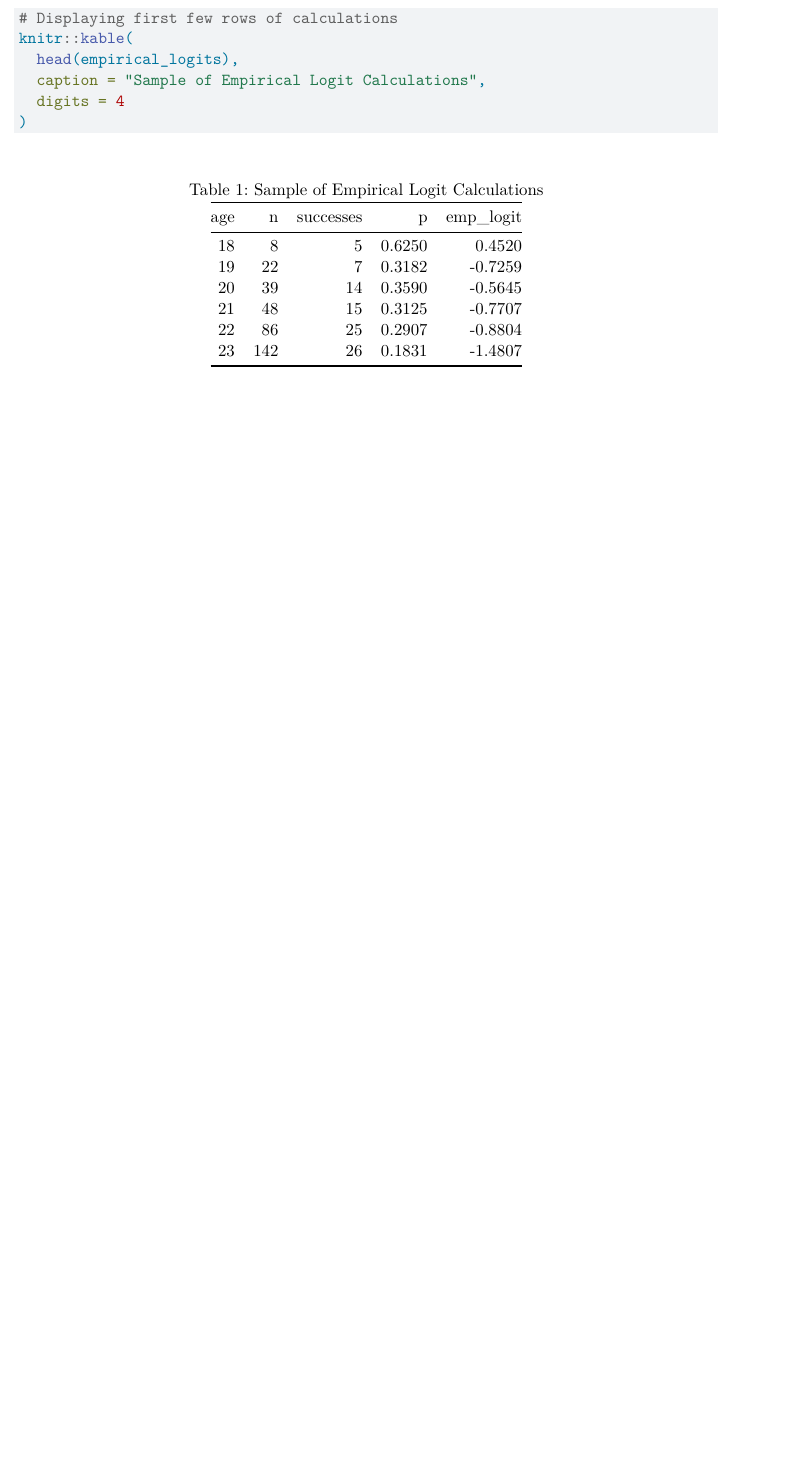
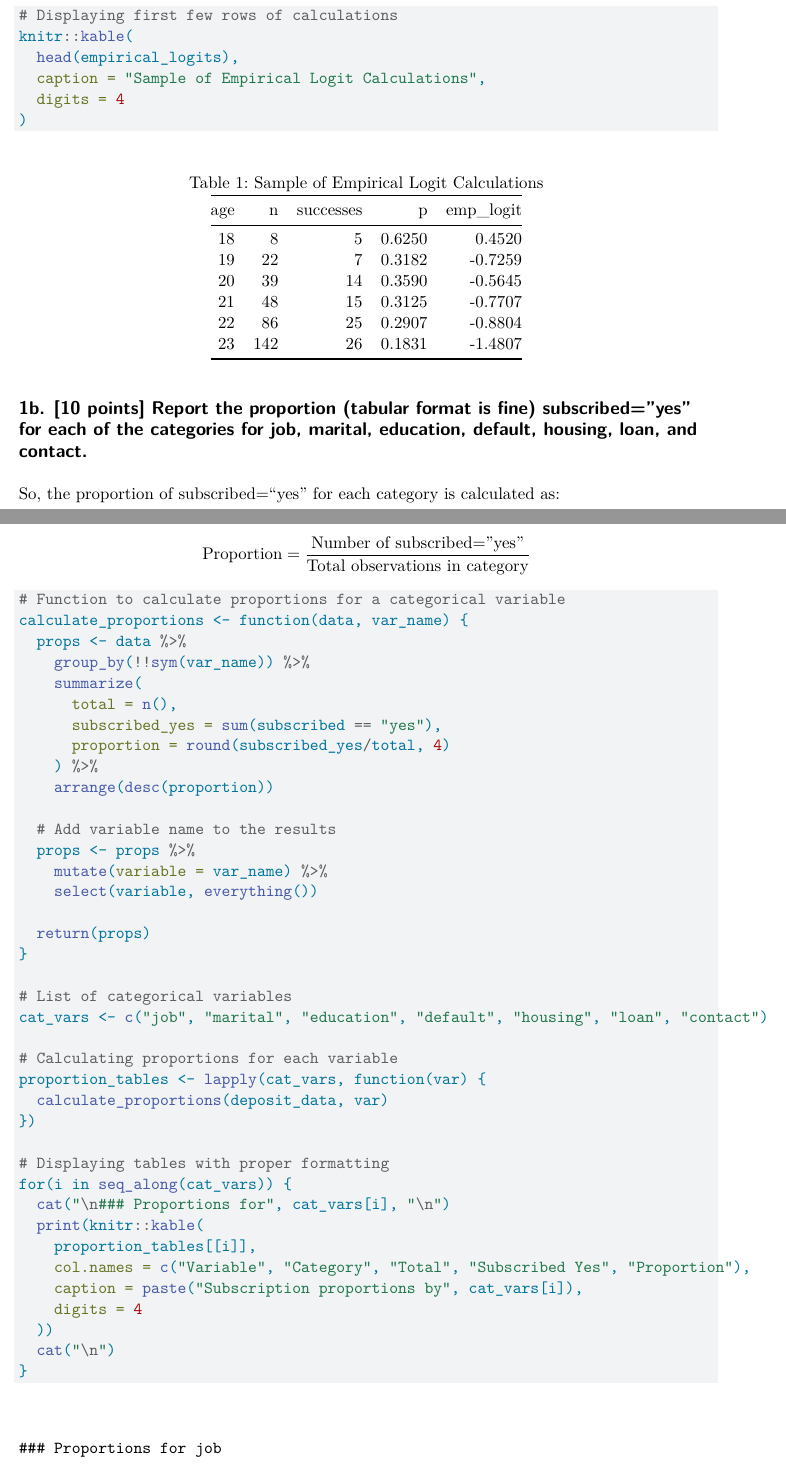
Before and after one commit to namo507/SURV-616, a Quarto document (HW4.qmd): part of page 3 of 3 before the commit and two parts of pages 3 and 4 of 7 after it, the two joined at a grey line, cut so that both start at the same text, the shorter picture padded with empty space. Rendered offline with R 4.5, knitr and Pandoc in place of Quarto, then LaTeX, with nearby package versions.

Commit message:
1b done but values check

````diff
--- a/HW4.qmd
+++ b/HW4.qmd
@@ -112,3 +112,52 @@ knitr::kable(
   digits = 4
 )
 ```
+
+## 1b. [10 points] Report the proportion (tabular format is fine) subscribed=”yes” for each of the categories for job, marital, education, default, housing, loan, and contact.
+
+So, the proportion of subscribed="yes" for each category is calculated as:
+
+$$
+\text{Proportion} = \frac{\text{Number of subscribed="yes"}}{\text{Total observations in category}}
+$$
+
+
+```{r}
+
+# Function to calculate proportions for a categorical variable
+calculate_proportions <- function(data, var_name) {
+  props <- data %>%
+    group_by(!!sym(var_name)) %>%
+    summarize(
+      total = n(),
+      subscribed_yes = sum(subscribed == "yes"),
+      proportion = round(subscribed_yes/total, 4)
+    ) %>%
+    arrange(desc(proportion))
+
+  # Add variable name to the results
+  props <- props %>%
+    mutate(variable = var_name) %>%
+    select(variable, everything())
+
+  return(props)
+}
+
+# List of categorical variables
+cat_vars <- c("job", "marital", "education", "default", "housing", "loan", "contact")
+
+# Calculating proportions for each variable
+proportion_tables <- lapply(cat_vars, function(var) {
+  calculate_proportions(deposit_data, var)
+})
+
+# Displaying tables with proper formatting
+for(i in seq_along(cat_vars)) {
+  cat("\n### Proportions for", cat_vars[i], "\n")
+  print(knitr::kable(
+    proportion_tables[[i]],
+    col.names = c("Variable", "Category", "Total", "Subscribed Yes", "Proportion"),
+    caption = paste("Subscription proportions by", cat_vars[i]),
+    digits = 4
+  ))
+  cat("\n")
````
Also changed, not shown: HW4.qmd (20 more changed lines).
